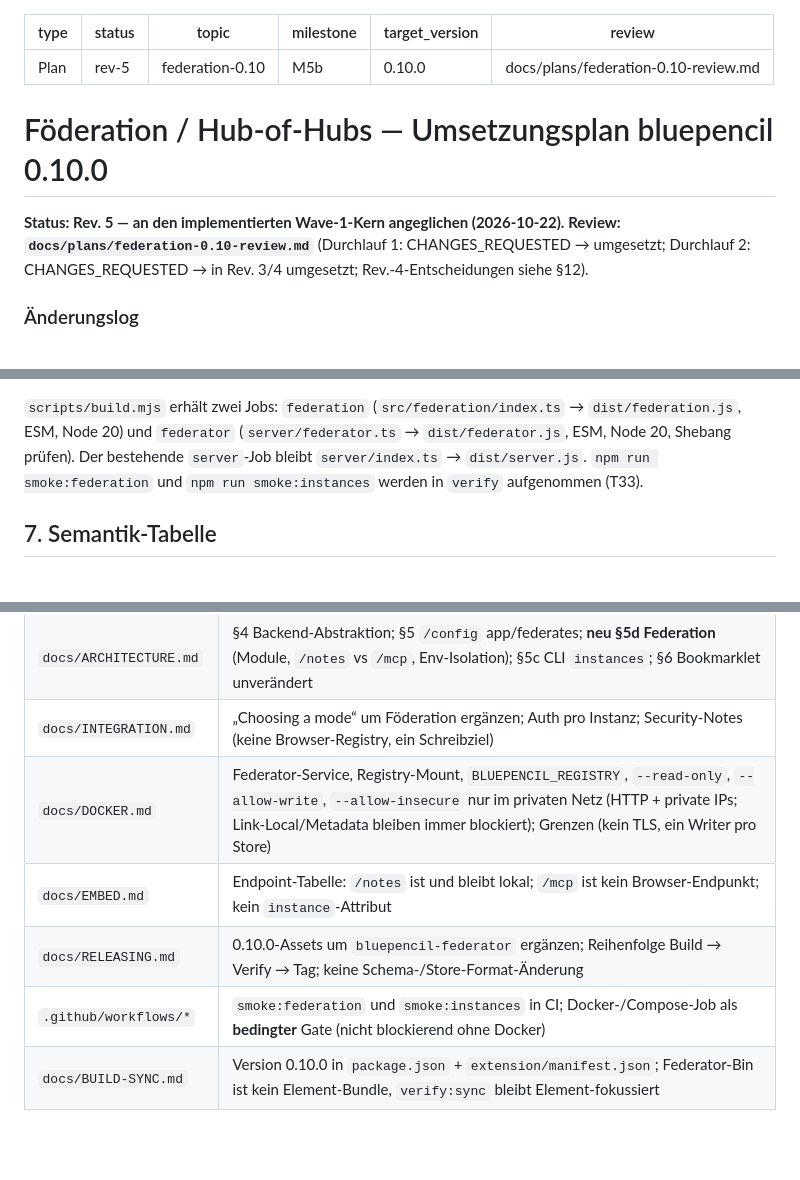
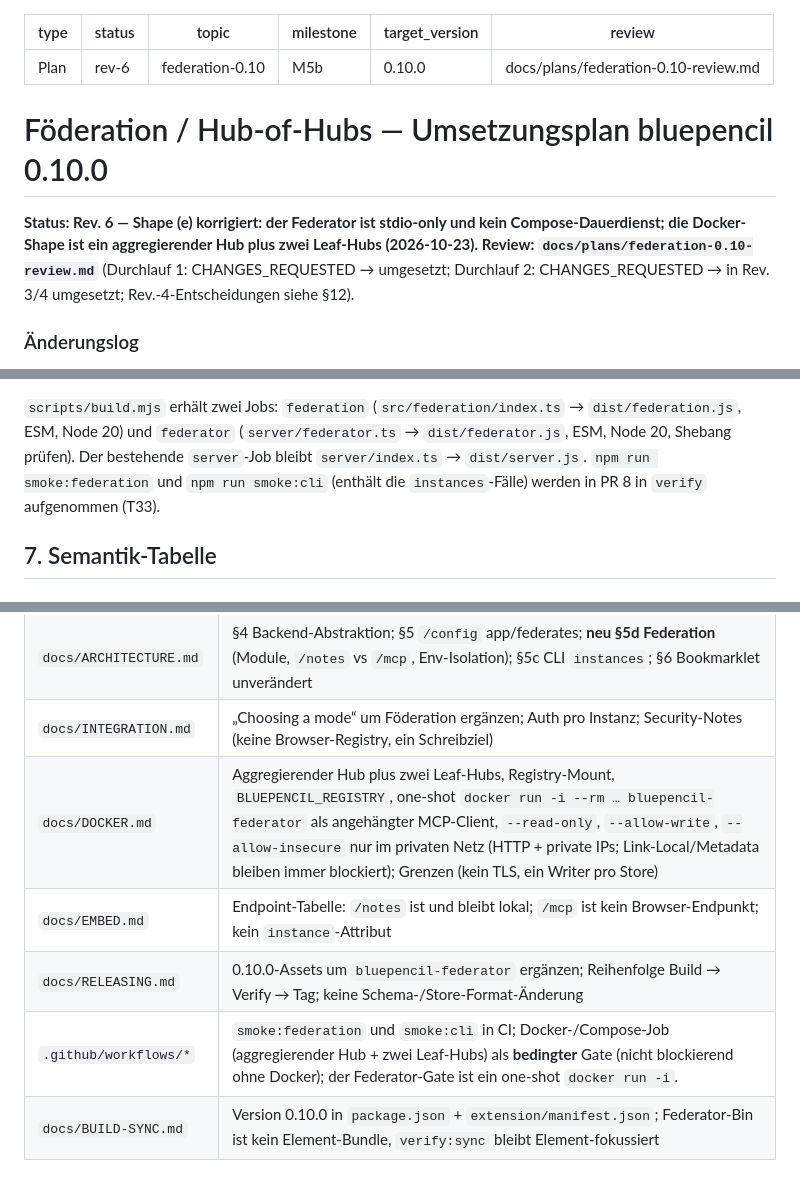
Before and after one commit to Popoboxxo/bluepencil, a Markdown page: docs/plans/federation-0.10.md, 3 parts joined by grey strips. Drawn GitHub-style; blank space fills up the shorter version.

```diff
--- a/docs/plans/federation-0.10.md
+++ b/docs/plans/federation-0.10.md
@@ -1,6 +1,6 @@
 ---
 type: Plan
-status: rev-5
+status: rev-6
 topic: federation-0.10
 milestone: M5b
 target_version: 0.10.0
@@ -9,7 +9,7 @@ review: docs/plans/federation-0.10-review.md
 
 # Föderation / Hub-of-Hubs — Umsetzungsplan bluepencil 0.10.0
 
-**Status: Rev. 5 — an den implementierten Wave-1-Kern angeglichen (2026-10-22).**
+**Status: Rev. 6 — Shape (e) korrigiert: der Federator ist stdio-only und kein Compose-Dauerdienst; die Docker-Shape ist ein aggregierender Hub plus zwei Leaf-Hubs (2026-10-23).**
 **Review: `docs/plans/federation-0.10-review.md`** (Durchlauf 1: CHANGES_REQUESTED → umgesetzt; Durchlauf 2: CHANGES_REQUESTED → in Rev. 3/4 umgesetzt; Rev.-4-Entscheidungen siehe §12).
 
 ### Änderungslog
@@ -718,7 +721,7 @@ stabil und enthält keine Env-Werte (T42–T45, T72). Die bestehenden Commands b
 `dist/federation.js`, ESM, Node 20) und `federator` (`server/federator.ts` →
 `dist/federator.js`, ESM, Node 20, Shebang prüfen). Der bestehende `server`-Job bleibt
 `server/index.ts` → `dist/server.js`. `npm run smoke:federation` und
-`npm run smoke:instances` werden in `verify` aufgenommen (T33).
+`npm run smoke:cli` (enthält die `instances`-Fälle) werden in PR 8 in `verify` aufgenommen (T33).
 ## 7. Semantik-Tabelle
 ### Reads, Writes, Sessions
 
@@ -958,10 +961,10 @@ die §10-Gates werden daraus abgeleitet. Jede Test-ID T01–T94 kommt genau einm
 | `docs/HERMES.md` | von „Hermes-Anleitung“ zu „Beispiel: Hermes“; Abschnitt „any MCP client“ voranstellen; Federator-Registrierung als Beispiel; Tool-Tabelle um `list_instances` |
 | `docs/ARCHITECTURE.md` | §4 Backend-Abstraktion; §5 `/config` app/federates; **neu §5d Federation** (Module, `/notes` vs `/mcp`, Env-Isolation); §5c CLI `instances`; §6 Bookmarklet unverändert |
 | `docs/INTEGRATION.md` | „Choosing a mode“ um Föderation ergänzen; Auth pro Instanz; Security-Notes (keine Browser-Registry, ein Schreibziel) |
-| `docs/DOCKER.md` | Federator-Service, Registry-Mount, `BLUEPENCIL_REGISTRY`, `--read-only`, `--allow-write`, `--allow-insecure` nur im privaten Netz (HTTP + private IPs; Link-Local/Metadata bleiben immer blockiert); Grenzen (kein TLS, ein Writer pro Store) |
+| `docs/DOCKER.md` | Aggregierender Hub plus zwei Leaf-Hubs, Registry-Mount, `BLUEPENCIL_REGISTRY`, one-shot `docker run -i --rm … bluepencil-federator` als angehängter MCP-Client, `--read-only`, `--allow-write`, `--allow-insecure` nur im privaten Netz (HTTP + private IPs; Link-Local/Metadata bleiben immer blockiert); Grenzen (kein TLS, ein Writer pro Store) |
 | `docs/EMBED.md` | Endpoint-Tabelle: `/notes` ist und bleibt lokal; `/mcp` ist kein Browser-Endpunkt; kein `instance`-Attribut |
 | `docs/RELEASING.md` | 0.10.0-Assets um `bluepencil-federator` ergänzen; Reihenfolge Build → Verify → Tag; keine Schema-/Store-Format-Änderung |
-| `.github/workflows/*` | `smoke:federation` und `smoke:instances` in CI; Docker-/Compose-Job als **bedingter** Gate (nicht blockierend ohne Docker) |
+| `.github/workflows/*` | `smoke:federation` und `smoke:cli` in CI; Docker-/Compose-Job (aggregierender Hub + zwei Leaf-Hubs) als **bedingter** Gate (nicht blockierend ohne Docker); der Federator-Gate ist ein one-shot `docker run -i`. |
 | `docs/BUILD-SYNC.md` | Version 0.10.0 in `package.json` + `extension/manifest.json`; Federator-Bin ist kein Element-Bundle, `verify:sync` bleibt Element-fokussiert |
 ### SVG
 
```
Also changed, not shown: other parts of docs/plans/federation-0.10.md (+40 -19 lines).
